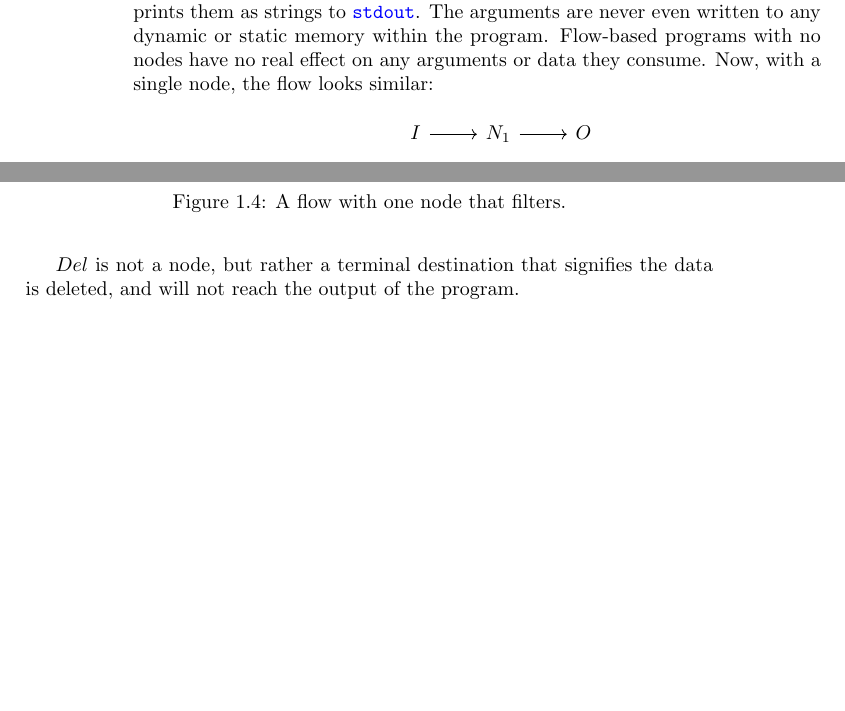
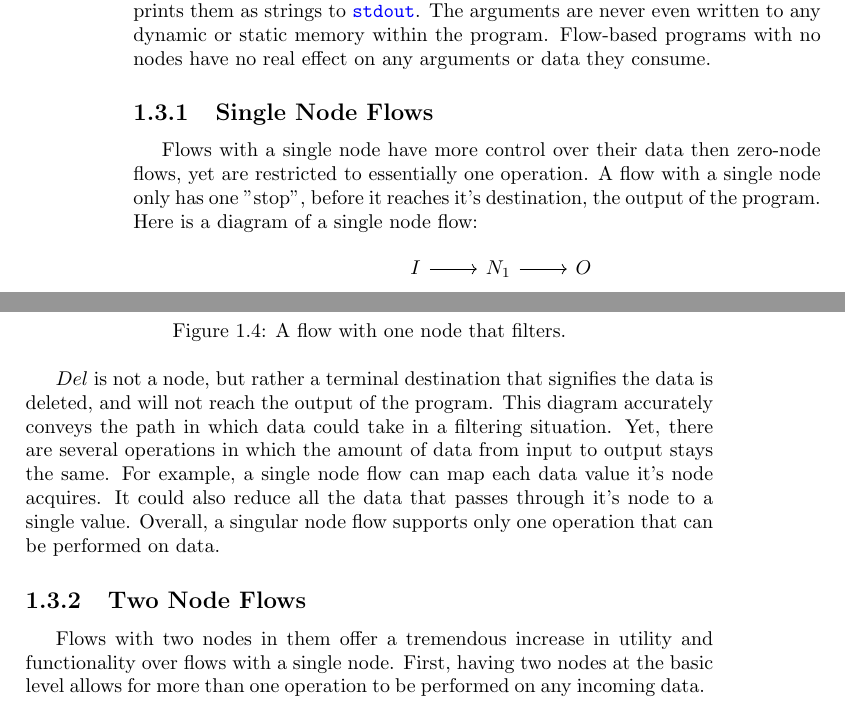
Before and after one commit to jweinst1/wind-book, a LaTeX book (WindaFlowProgrammingLanguage.tex, which reads chapters/FlowBasedProgramming.tex): two parts of pages 14 and 15 of 15, joined at a grey line, cut so that both start at the same text, the shorter picture padded with empty space. Compiled offline with pdfLaTeX.

Commit message:
Wind Book work for Mon Aug  6 09:05:58 PDT 2018

```diff
--- a/chapters/FlowBasedProgramming.tex
+++ b/chapters/FlowBasedProgramming.tex
@@ -251,7 +251,11 @@ int main(int argc, const char** argv) {
 }
 \end{lstlisting}
 
-\par This program loops over the arguments the program is executed with, and prints them as strings to \codeword{stdout}. The arguments are never even written to any dynamic or static memory within the program. Flow-based programs with no nodes have no real effect on any arguments or data they consume. Now, with a single node, the flow looks similar:
+\par This program loops over the arguments the program is executed with, and prints them as strings to \codeword{stdout}. The arguments are never even written to any dynamic or static memory within the program. Flow-based programs with no nodes have no real effect on any arguments or data they consume.
+
+\subsection{Single Node Flows}
+
+\paragraph{  } Flows with a single node have more control over their data then zero-node flows, yet are restricted to essentially one operation. A flow with a single node only has one "stop", before it reaches it's destination, the output of the program. Here is a diagram of a single node flow:
 
 % Single node
 \begin{figure}[h]
@@ -275,4 +279,8 @@ int main(int argc, const char** argv) {
 \caption{A flow with one node that filters.}
 \end{figure}
 
-\par $Del$ is not a node, but rather a terminal destination that signifies the data is deleted, and will not reach the output of the program.
+\par $Del$ is not a node, but rather a terminal destination that signifies the data is deleted, and will not reach the output of the program. This diagram accurately conveys the path in which data could take in a filtering situation. Yet, there are several operations in which the amount of data from input to output stays the same. For example, a single node flow can map each data value it's node acquires. It could also reduce all the data that passes through it's node to a single value. Overall, a singular node flow supports only one operation that can be performed on data.
+
+\subsection{Two Node Flows}
+
+\paragraph{  } Flows with two nodes in them offer a tremendous increase in utility and functionality over flows with a single node. First, having two nodes at the basic level allows for more than one operation to be performed on any incoming data.
```
Also changed, not shown: WindaFlowProgrammingLanguage.pdf, 4 other files.
